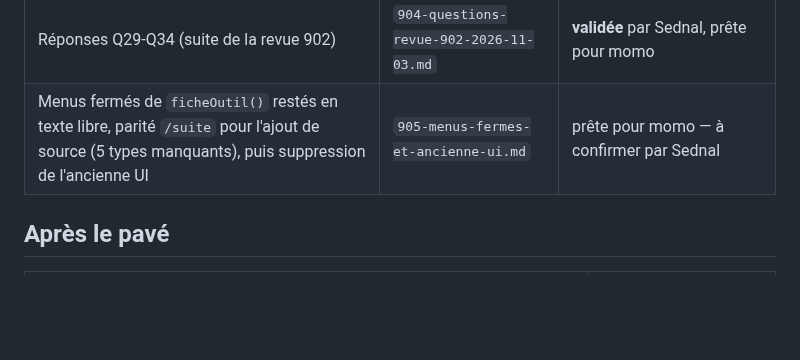
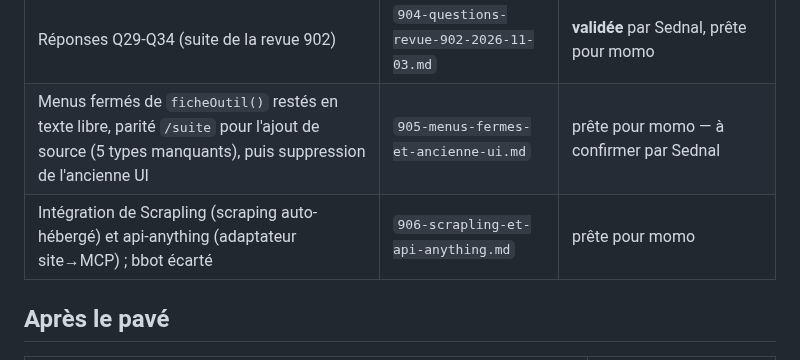
Before and after one commit to NALSED/GRAPPES, a Markdown page: specs/000-INDEX.md, the part around the change. GitHub-like rendering; blank space fills up the shorter version.

```diff
--- a/specs/000-INDEX.md
+++ b/specs/000-INDEX.md
@@ -67,6 +67,7 @@ Sednal les a écrites dix fois, une par outil. Elles sont spécifiées une seule
 | Cible de recherche (« Ce que je recherche »), mécanisme prioritaire issu de Q26/Q30 | `903-cible-de-recherche.md` | **validée** par Sednal, prête pour momo |
 | Réponses Q29-Q34 (suite de la revue 902) | `904-questions-revue-902-2026-11-03.md` | **validée** par Sednal, prête pour momo |
 | Menus fermés de `ficheOutil()` restés en texte libre, parité `/suite` pour l'ajout de source (5 types manquants), puis suppression de l'ancienne UI | `905-menus-fermes-et-ancienne-ui.md` | prête pour momo — à confirmer par Sednal |
+| Intégration de Scrapling (scraping auto-hébergé) et api-anything (adaptateur site→MCP) ; bbot écarté | `906-scrapling-et-api-anything.md` | prête pour momo |
 
 ## Après le pavé
 
```
Also changed, not shown: specs/906-scrapling-et-api-anything.md (added, +50 -0 lines).
